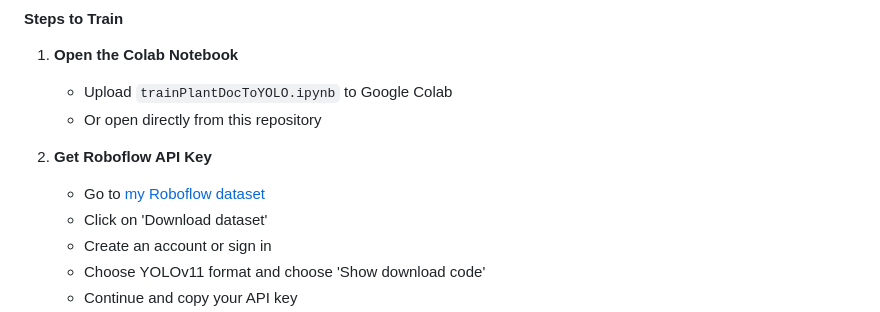
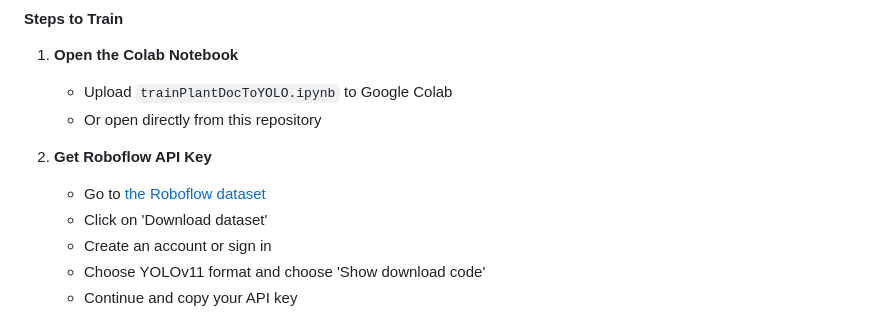
Before and after one commit to Jyot-Shah/Plant-Leaf-Disease-Detection, a Markdown page: README.md, the part around the change. GitHub-like rendering.

```diff
--- a/README.md
+++ b/README.md
@@ -101,7 +101,7 @@ All training code is available in [`trainPlantDocToYOLO.ipynb`](trainPlantDocToY
    - Or open directly from this repository
 
 2. **Get Roboflow API Key**
-   - Go to [my Roboflow dataset](https://app.roboflow.com/workspace1-qu3qq/plantdoc-rcmou-z1s3f/1)
+   - Go to [the Roboflow dataset](https://app.roboflow.com/workspace1-qu3qq/plantdoc-rcmou-z1s3f/1)
    - Click on 'Download dataset'
    - Create an account or sign in
    - Choose YOLOv11 format and choose 'Show download code'
```
